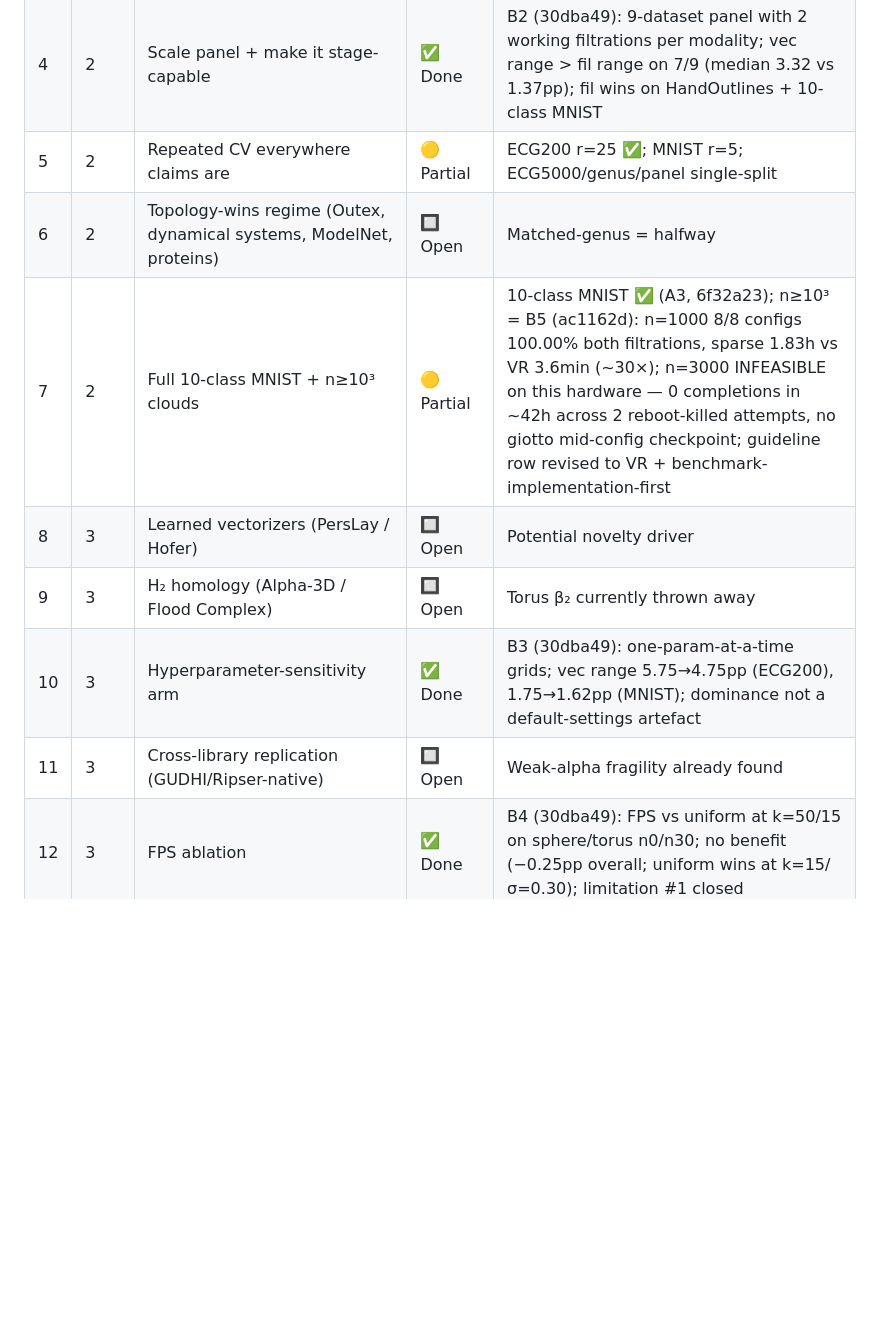
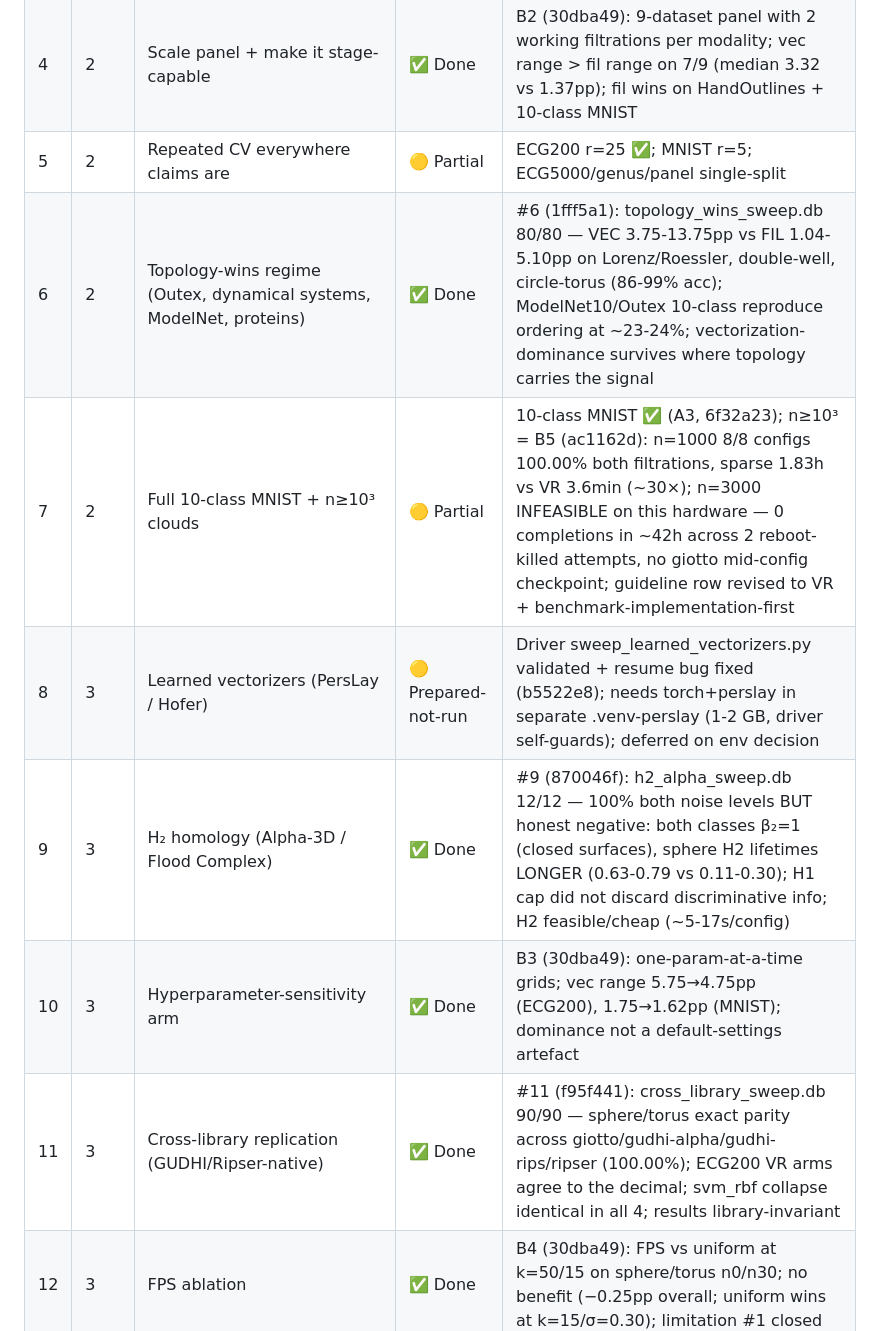
Before and after one commit to KRUZZZZY/tda-benchmark, a Markdown page: EXPANSION_PLAN.md, the part around the change. GitHub-like rendering; blank space fills up the shorter version.

Commit message:
docs: EXPANSION_PLAN tracker — #6/#9/#11 done with results, #8 prepared-not-run (torch env decision pending)

```diff
--- a/EXPANSION_PLAN.md
+++ b/EXPANSION_PLAN.md
@@ -130,12 +130,12 @@ Statuses reflect the repo state at the time of recording (HEAD `c3ae98b`). "Part
 | 3 | 1 | Two-way interaction ANOVA | ✅ Done | Data already in hand; committed dd51349 + 736a634 |
 | 4 | 2 | Scale panel + make it stage-capable | ✅ Done | B2 (30dba49): 9-dataset panel with 2 working filtrations per modality; vec range > fil range on 7/9 (median 3.32 vs 1.37pp); fil wins on HandOutlines + 10-class MNIST |
 | 5 | 2 | Repeated CV everywhere claims are | 🟡 Partial | ECG200 r=25 ✅; MNIST r=5; ECG5000/genus/panel single-split |
-| 6 | 2 | Topology-wins regime (Outex, dynamical systems, ModelNet, proteins) | 🔲 Open | Matched-genus = halfway |
+| 6 | 2 | Topology-wins regime (Outex, dynamical systems, ModelNet, proteins) | ✅ Done | #6 (1fff5a1): topology_wins_sweep.db 80/80 — VEC 3.75-13.75pp vs FIL 1.04-5.10pp on Lorenz/Roessler, double-well, circle-torus (86-99% acc); ModelNet10/Outex 10-class reproduce ordering at ~23-24%; vectorization-dominance survives where topology carries the signal |
 | 7 | 2 | Full 10-class MNIST + n≥10³ clouds | 🟡 Partial | 10-class MNIST ✅ (A3, 6f32a23); n≥10³ = B5 (ac1162d): n=1000 8/8 configs 100.00% both filtrations, sparse 1.83h vs VR 3.6min (~30×); n=3000 INFEASIBLE on this hardware — 0 completions in ~42h across 2 reboot-killed attempts, no giotto mid-config checkpoint; guideline row revised to VR + benchmark-implementation-first |
-| 8 | 3 | Learned vectorizers (PersLay / Hofer) | 🔲 Open | Potential novelty driver |
-| 9 | 3 | H₂ homology (Alpha-3D / Flood Complex) | 🔲 Open | Torus β₂ currently thrown away |
+| 8 | 3 | Learned vectorizers (PersLay / Hofer) | 🟡 Prepared-not-run | Driver sweep_learned_vectorizers.py validated + resume bug fixed (b5522e8); needs torch+perslay in separate .venv-perslay (1-2 GB, driver self-guards); deferred on env decision |
+| 9 | 3 | H₂ homology (Alpha-3D / Flood Complex) | ✅ Done | #9 (870046f): h2_alpha_sweep.db 12/12 — 100% both noise levels BUT honest negative: both classes β₂=1 (closed surfaces), sphere H2 lifetimes LONGER (0.63-0.79 vs 0.11-0.30); H1 cap did not discard discriminative info; H2 feasible/cheap (~5-17s/config) |
 | 10 | 3 | Hyperparameter-sensitivity arm | ✅ Done | B3 (30dba49): one-param-at-a-time grids; vec range 5.75→4.75pp (ECG200), 1.75→1.62pp (MNIST); dominance not a default-settings artefact |
-| 11 | 3 | Cross-library replication (GUDHI/Ripser-native) | 🔲 Open | Weak-alpha fragility already found |
+| 11 | 3 | Cross-library replication (GUDHI/Ripser-native) | ✅ Done | #11 (f95f441): cross_library_sweep.db 90/90 — sphere/torus exact parity across giotto/gudhi-alpha/gudhi-rips/ripser (100.00%); ECG200 VR arms agree to the decimal; svm_rbf collapse identical in all 4; results library-invariant |
 | 12 | 3 | FPS ablation | ✅ Done | B4 (30dba49): FPS vs uniform at k=50/15 on sphere/torus n0/n30; no benefit (−0.25pp overall; uniform wins at k=15/σ=0.30); limitation #1 closed |
 | 13 | 4 | Predictive theory (stability constant vs range) | 🟡 Partial | Analysis run 2026-08-22: NULL result — rho=−0.129, 95% CI [−0.672,+0.469] includes 0; paper must not claim a stability→range link; paper text pending |
 | 14 | 4 | Calibration / AUROC / per-class | ✅ Done | ECG5000 beyond-accuracy (92da848) |
```
